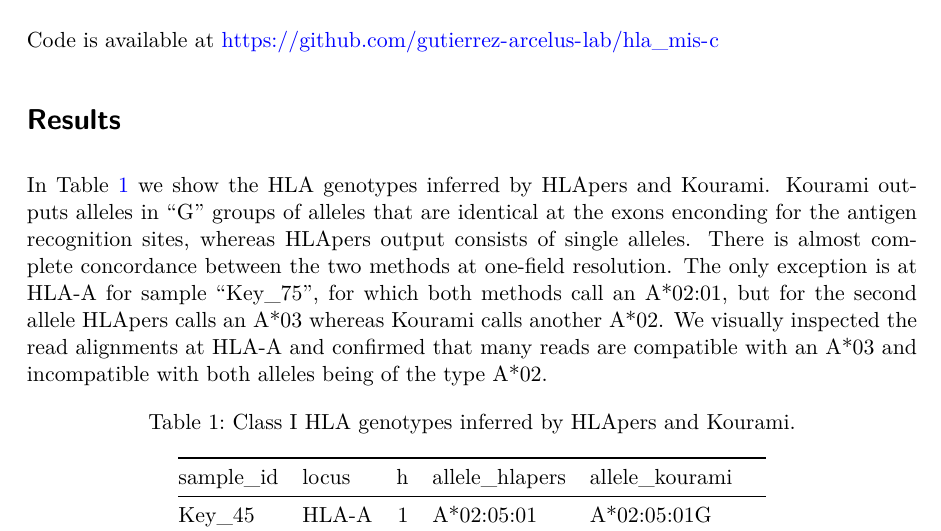
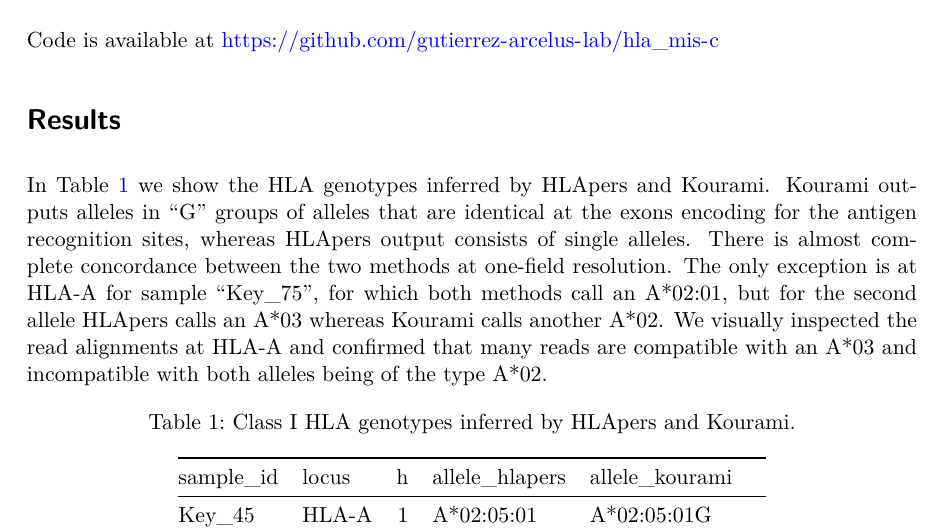
Before and after one commit to gutierrez-arcelus-lab/hla_mis-c, a Quarto document (README.qmd): part of page 2 of 3, cut so that both start at the same text. The pictures show the output file README.pdf that the author committed with the source.

Commit message:
fix typo in README

````diff
--- a/README.qmd
+++ b/README.qmd
@@ -44,7 +44,7 @@ Code is available at <https://github.com/gutierrez-arcelus-lab/hla_mis-c>
 
 # Results
 
-In @tbl-1 we show the HLA genotypes inferred by HLApers and Kourami. Kourami outputs alleles in "G" groups of alleles that are identical at the exons enconding for the antigen recognition sites, whereas HLApers output consists of single alleles. There is almost complete concordance between the two methods at one-field resolution. The only exception is at HLA-A for sample "Key_75", for which both methods call an A\*02:01, but for the second allele HLApers calls an A\*03 whereas Kourami calls another A\*02. We visually inspected the read alignments at HLA-A and confirmed that many reads are compatible with an A\*03 and incompatible with both alleles being of the type A\*02.
+In @tbl-1 we show the HLA genotypes inferred by HLApers and Kourami. Kourami outputs alleles in "G" groups of alleles that are identical at the exons encoding for the antigen recognition sites, whereas HLApers output consists of single alleles. There is almost complete concordance between the two methods at one-field resolution. The only exception is at HLA-A for sample "Key_75", for which both methods call an A\*02:01, but for the second allele HLApers calls an A\*03 whereas Kourami calls another A\*02. We visually inspected the read alignments at HLA-A and confirmed that many reads are compatible with an A\*03 and incompatible with both alleles being of the type A\*02.
 
 ```{r}
 #| echo: false
````
Also changed, not shown: README.pdf.
